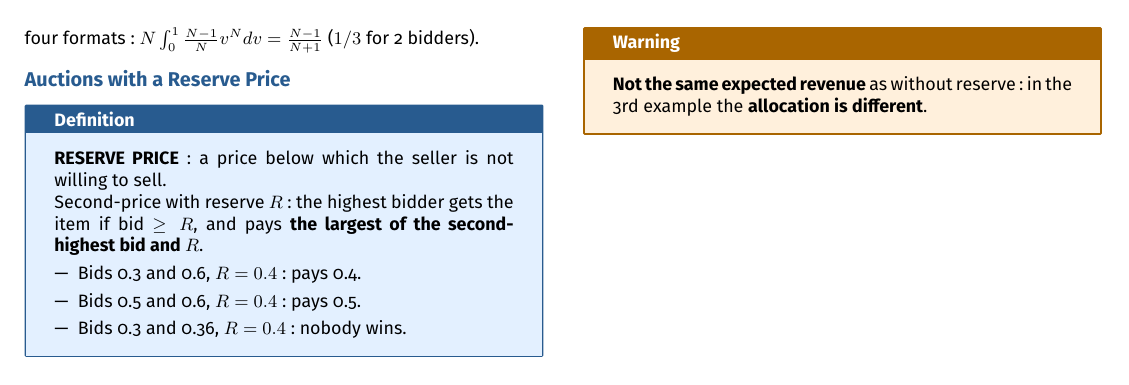
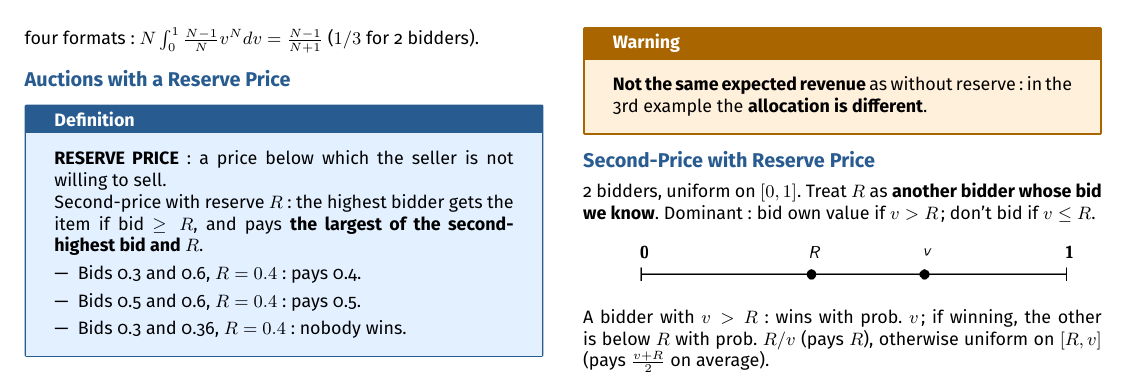
Before and after one commit to AlphaXT38G/notes_ba5, a LaTeX document (gametheory/week/week09.tex): part of page 2 of 2, cut so that both start at the same text. Compiled offline with pdfLaTeX.

Commit message:
feat(gametheory-week09): add the section on Second-Price with Reserve Price

```diff
--- a/gametheory/week/week09.tex
+++ b/gametheory/week/week09.tex
@@ -478,6 +478,27 @@
 
 
 
+%=========================================================
+\section{Second-Price with Reserve Price}
+
+
+2 bidders, uniform on $[0,1]$. Treat $R$ as \textbf{another bidder whose bid we know}.
+Dominant: bid own value if $v > R$; don't bid if $v \le R$.
+
+
+\begin{center}
+
+\includegraphics[
+width=0.9\linewidth
+]{../images/week09_02.png}
+
+\end{center}
+
+
+A bidder with $v > R$: wins with prob.\ $v$; if winning, the other is below $R$ with prob.\
+$R/v$ (pays $R$), otherwise uniform on $[R, v]$ (pays $\frac{v+R}{2}$ on average).
+
+
 
 
 
```
